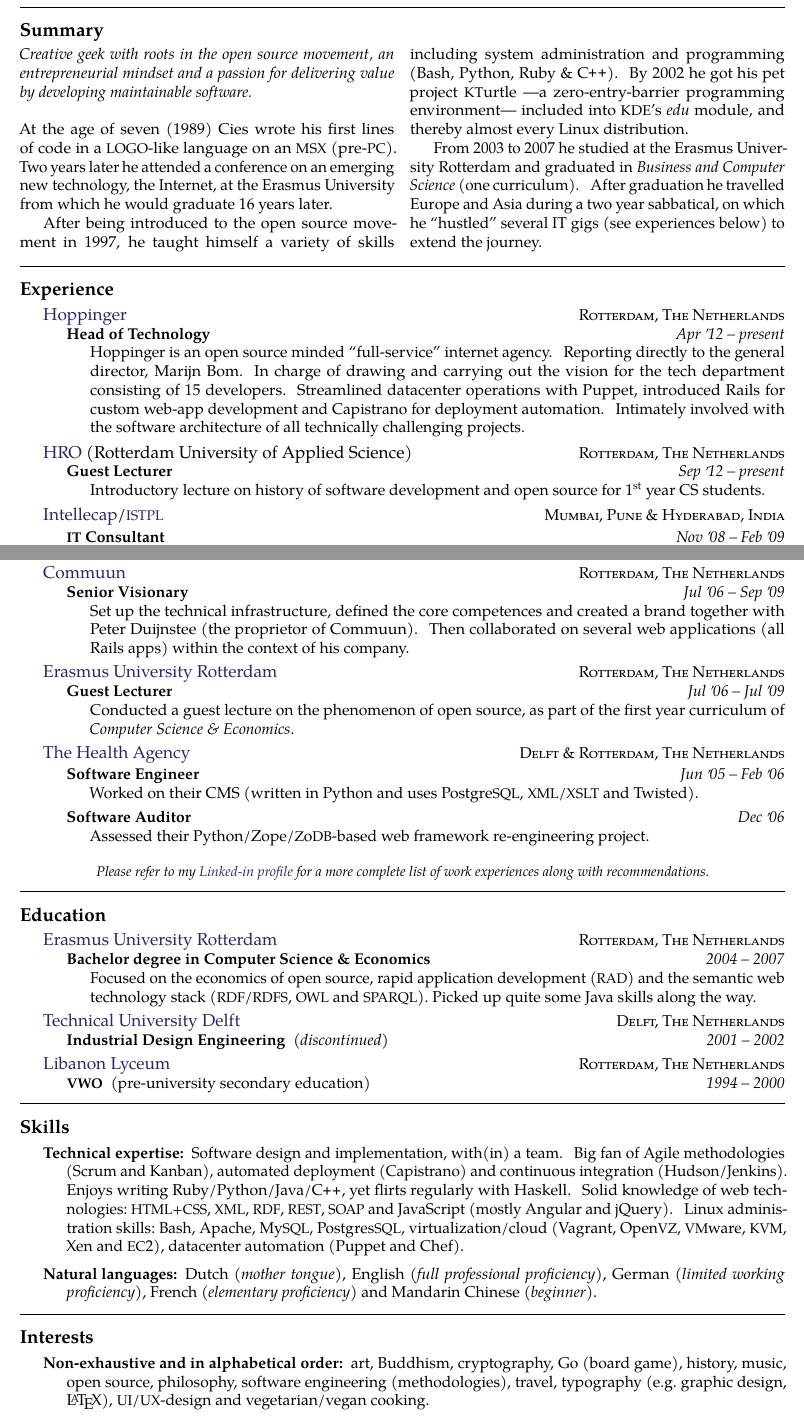
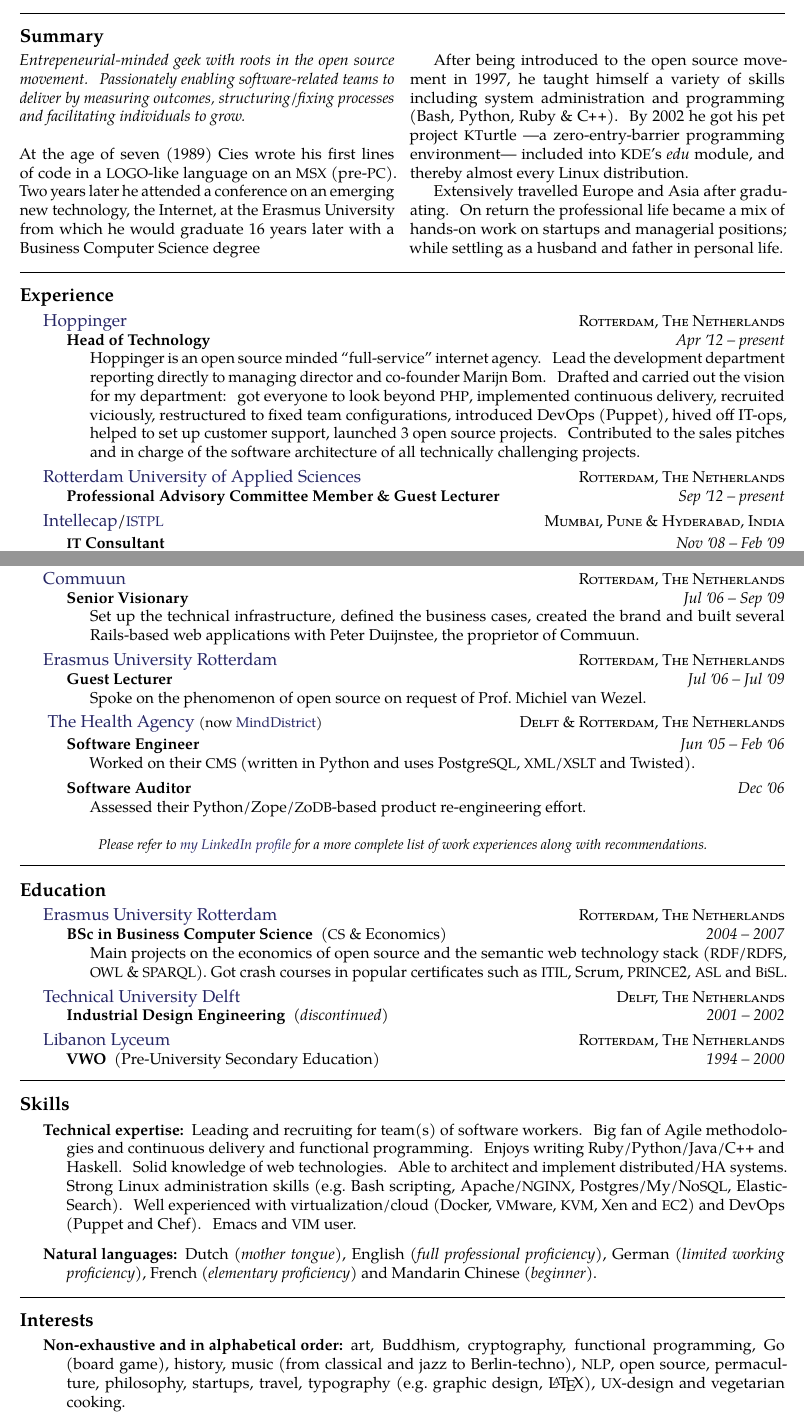
Before and after one commit to cies/resume, a LaTeX CV (cies-breijs-resume.tex): two parts of pages 1 and 2 of 2, joined at a grey line, cut so that both start at the same text. Compiled offline with pdfLaTeX.

Commit message:
Update cies-breijs-resume.tex

```diff
--- a/cies-breijs-resume.tex
+++ b/cies-breijs-resume.tex
@@ -56,14 +54,14 @@
 
 \vspace{-1.3em}  % some vertical spacing
 \begin{multicols}{2}  % open a multicolumn environment
-\noindent \emph{Creative geek with roots in the open source movement, an entrepreneurial mindset and a passion for delivering value by developing maintainable software.}
+\noindent \emph{Entrepeneurial-minded geek with roots in the open source movement. Passionately enabling software-related teams to deliver by measuring outcomes, structuring/fixing processes and facilitating individuals to grow.}
 \\
 \\
-At the age of seven (1989) Cies wrote his first lines of code in a \acr{LOGO}-like language on an \acr{MSX} (pre-\acr{PC}).  Two years later he attended a conference on an emerging new technology, the Internet, at the Erasmus University from which he would graduate 16 years later.
+At the age of seven (1989) Cies wrote his first lines of code in a \acr{LOGO}-like language on an \acr{MSX} (pre-\acr{PC}).  Two years later he attended a conference on an emerging new technology, the Internet, at the Erasmus University from which he would graduate 16 years later with a Business Computer Science degree
 
 After being introduced to the open source movement in 1997, he taught himself a variety of skills including system administration and programming (Bash, Python, Ruby \& \CPP).  By 2002 he got his pet project \acr{KT}urtle ---a zero-entry-barrier programming environment--- included into \acr{KDE}'s \emph{edu} module, and thereby almost every Linux distribution.
 
-From 2003 to 2007 he studied at the Erasmus University Rotterdam and graduated in \emph{Business and Computer Science} (one curriculum).  After graduation he travelled Europe and Asia during a two year sabbatical, on which he ``hustled'' several IT gigs (see experiences below) to extend the journey.
+Extensively travelled Europe and Asia after graduating. On return the professional life became a mix of hands-on work on startups and managerial positions; while settling as a husband and father in personal life.
 \end{multicols}
 
 
@@ -71,42 +69,43 @@
 
 \roottitle{Experience}
 
-\headedsection  % sets the header for the section and includes any subsections
+\headedsection
   {\href{http://www.hoppinger.com}{Hoppinger}}
   {\textsc{Rotterdam, The Netherlands}} {%
   \headedsubsection
     {Head of Technology}
     {Apr \apo12 -- present}
-    {\bodytext{Hoppinger is an open source minded ``full-service'' internet agency.  Reporting directly to the general director, Marijn Bom. In charge of drawing and carrying out the vision for the tech department consisting of 15 developers.  Streamlined datacenter operations with Puppet, introduced Rails for custom web-app development and Capistrano for deployment automation.  Intimately involved with the software architecture of all technically challenging projects.}}
-}
-
-\headedsection  % sets the header for a subsection and contains usually body text
-  {\href{http://www.hro.nl}{HRO} (Rotterdam University of Applied Science)}
-  {\textsc{Rotterdam, The Netherlands}} {%
-  \headedsubsection
-    {Guest Lecturer}
-    {Sep \apo12 -- present}
-    {\bodytext{Introductory lecture on history of software development and open source for 1\textsuperscript{st} year CS students.}}
+    {\bodytext{Hoppinger is an open source minded ``full-service'' internet agency. Lead the development department reporting directly to managing director and co-founder Marijn Bom. Drafted and carried out the vision for my department: got everyone to look beyond \acr{PHP}, implemented continuous delivery, recruited viciously, restructured to fixed team configurations, introduced DevOps (Puppet), hived off IT-ops, helped to set up customer support, launched 3 open source projects.  Contributed to the sales pitches and in charge of the software architecture of all technically challenging projects.}}
 }
 
 \headedsection
+  {\href{http://www.hr.nl}{Rotterdam University of Applied Sciences}}
+  {\textsc{Rotterdam, The Netherlands}} {%
+  \headedsubsection
+    {Professional Advisory Committee Member \& Guest Lecturer}
+    {Sep \apo12 -- present}
+    {%\bodytext{Introductory lecture on history of software development and open source for 1\textsuperscript{st} year CS students.}
+    }
+}
+
+\headedsection  % sets the header for the section and includes any subsections
   {\href{http://www.intellecap.com}{Intellecap}/\href{http://istpl.in}{\acr{ISTPL}}}
   {\textsc{Mumbai, Pune \& Hyderabad, India}} {%
 
-  \headedsubsection
+  \headedsubsection  % sets the header for a subsection and contains usually body text
     {\acr{IT} Consultant}
     {Nov \apo08 -- Feb \apo09}
-    {\bodytext{Intellecap is a social-sector advisory firm serving corporates, non-profits, development agencies and governments working in developing markets. Assessed their software development team and methodologies, trained their developers and build several web applications.  One of those apps is \href{http://www.mostfit.org}{Mostfit}, an open source \acr{MIS} for \href{http://en.wikipedia.org/wiki/Microcredit}{microcredit} lenders.}}
+    {\bodytext{Intellecap is a financial advisory firm serving corporates, non-profits, development agencies and governments working in developing markets. Assessed their software development team and methodologies, trained their developers and build several web applications.  One of those apps is \href{http://www.mostfit.org}{Mostfit}, an open source \acr{MIS} for \href{http://en.wikipedia.org/wiki/Microcredit}{microcredit} lenders.}}
 
   \headedsubsection
     {\acr{IT} \& Strategy Consultant}
     {Jan \apo10 -- Aug \apo11}
-    {\bodytext{Called in to solve several technical challenges and look at potential growth strategies for \href{http://www.mostfit.org}{Mostfit}.}}
+    {\bodytext{Called in to solve several technical challenges and look at potential growth strategies for \href{https://github.com/Mostfit/mostfit}{Mostfit}.}}
 
   \headedsubsection
     {CTO}
     {Oct \apo11 -- Feb \apo12}
-    {\bodytext{Proudly joined the \acr{C}-family of Intellicap's software division, ISTPL, to make \href{http://www.mostfit.org}{Mostfit} the nr.1 software solution for micro credit lenders around the globe.  Contracts got terminated half a year later due to investment issues.}}
+    {\bodytext{Proudly joined the \acr{C}-family of Intellicap's software division, ISTPL, to make \href{https://github.com/Mostfit/mostfit}{Mostfit} the nr.1 software solution for micro credit lenders around the globe.  Contracts got terminated half a year later due to investment issues.}}
 }
 
 \headedsection
@@ -160,7 +159,7 @@
   \headedsubsection
     {\acr{IT} Consultant}
     {Aug \apo09 -- Sep \apo09}
-    {\bodytext{Architected and largely implemented an open source media sharing web service (\acr{REST} api) that facilitates video uploads, transcoding and streaming.  Coached their development team on system design, Ruby development (using Merb/Rails) and testing strategies such as \acr{TDD}/\acr{BDD}.}}
+    {\bodytext{Architected and largely implemented an open source media sharing web service (\acr{REST API}) that facilitates video uploads, transcoding and streaming.  Coached their development team on system design, Ruby web development and software engineering methodologies (Scrum/\acr{TDD}/\acr{BDD}).}}
 }
 
 \headedsection
@@ -169,7 +168,7 @@
   \headedsubsection
     {Senior Visionary}
     {Jul \apo06 -- Sep \apo09}
-    {\bodytext{Set up the technical infrastructure, defined the core competences and created a brand together with Peter Duijnstee (the proprietor of Commuun).  Then collaborated on several web applications (all Rails apps) within the context of his company.}}
+    {\bodytext{Set up the technical infrastructure, defined the business cases, created the brand and built several Rails-based web applications with Peter Duijnstee, the proprietor of Commuun.}}
 }
 
 \headedsection
@@ -178,7 +177,7 @@
   \headedsubsection
     {Guest Lecturer}
     {Jul \apo06 -- Jul \apo09}
-    {\bodytext{Conducted a guest lecture on the phenomenon of open source, as part of the first year curriculum of \emph{Computer Science \& Economics}.}}
+    {\bodytext{Spoke on the phenomenon of open source on request of Prof.\ Michiel van Wezel.}}
 }
 
 %\headedsection
@@ -191,23 +190,26 @@
 %}
 
 \headedsection
-  {\href{http://www.thehealthagency.com}{The Health Agency}}
+  {
+    \href{http://www.thehealthagency.com}{The Health Agency}
+    \acr{(now \href{http://www.minddistrict.com}{MindDistrict})}
+  }
   {\textsc{Delft \& Rotterdam, The Netherlands}} {%
 
   \headedsubsection
     {Software Engineer}
     {Jun \apo05 -- Feb \apo06}
-    {\bodytext{Worked on their CMS (written in Python and uses Postgre\acr{SQL}, \acr{XML}/\acr{XSLT} and Twisted).}}
+    {\bodytext{Worked on their \acr{CMS} (written in Python and uses Postgre\acr{SQL}, \acr{XML}/\acr{XSLT} and Twisted).}}
 
   \headedsubsection
     {Software Auditor}
     {Dec \apo06}
-    {\bodytext{Assessed their Python/Zope/\acr{Z}o\acr{DB}-based web framework re-engineering project.}}
+    {\bodytext{Assessed their Python/Zope/\acr{Z}o\acr{DB}-based product re-engineering effort.}}
 }
 
 \vspace{-0.2em}
 \begin{center}
-  \emph{\small Please refer to my \href{http://www.linkedin.com/in/ciesbreijs}{Linked-in profile} for a more complete list of work experiences along with recommendations.}
+  \emph{\small Please refer to \href{http://www.linkedin.com/in/ciesbreijs}{my LinkedIn profile} for a more complete list of work experiences along with recommendations.}
 \end{center}
 
 
@@ -219,9 +221,9 @@
   {\href{http://www.eur.nl/english}{Erasmus University Rotterdam}}
   {\textsc{Rotterdam, The Netherlands}} {%
   \headedsubsection
-    {Bachelor degree in Computer Science \& Economics}
+    {BSc in Business Computer Science \textnormal{~(\acr{CS} \& Economics)}}
     {2004 -- 2007}
-    {\bodytext{Focused on the economics of open source, rapid application development (\acr{RAD}) and the semantic web technology stack (\acr{RDF}/\acr{RDFS}, \acr{OWL} and \acr{SPARQL}).  Picked up quite some Java skills along the way.}}
+    {\bodytext{Main projects on the economics of open source and the semantic web technology stack (\acr{RDF}/\acr{RDFS}, \acr{OWL} \& \acr{SPARQL}). Got crash courses in popular certificates such as \acr{ITIL}, Scrum, \acr{PRINCE}2, \acr{ASL} and \acr{BiSL}.}}
 }
 
 \headedsection
@@ -247,7 +249,7 @@
 
 \inlineheadsection  % special section that has an inline header with a 'hanging' paragraph
   {Technical expertise:}
-  {Software design and implementation, with(in) a team.  Big fan of Agile methodologies (Scrum and Kanban), automated deployment (Capistrano) and continuous integration (Hudson/Jenkins).  Enjoys writing Ruby/\nsp Python/\nsp Java/\nsp \CPP, yet flirts regularly with Haskell.  Solid knowledge of web technologies:\ \acr{HTML+CSS}, \acr{XML}, \acr{RDF}, \acr{REST}, \acr{SOAP} and JavaScript (mostly Angular and jQuery).  Linux administration skills:\ Bash, Apache, My\acr{SQL}, Postgres\acr{SQL}, virtualization/cloud (Vagrant, Open\acr{VZ}, \acr{VM}ware, \acr{KVM}, Xen and \acr{EC}2), datacenter automation (Puppet and Chef).}
+  {Leading and recruiting for team(s) of software workers.  Big fan of Agile methodologies and continuous delivery and functional programming.  Enjoys writing Ruby/\nsp Python/\nsp Java/\nsp \CPP~and Haskell.  Solid knowledge of web technologies.  Able to architect and implement distributed/HA systems.  Strong Linux administration skills (e.g.\ Bash scripting, Apache/\acr{NGINX}, Postgres/My/No\acr{SQL}, ElasticSearch).  Well experienced with virtualization/cloud (Docker, \acr{VM}ware, \acr{KVM}, Xen and \acr{EC}2) and DevOps (Puppet and Chef).  Emacs and \acr{VIM} user.}
 
 \vspace{0.5em}
 \inlineheadsection
@@ -261,9 +263,7 @@
 
 \inlineheadsection
   {Non-exhaustive and in alphabetical order:}
-  {art, Buddhism, cryptography, Go (board game), history, music, open source, philosophy, software engineering (methodologies), travel, typography (e.g.\ graphic design, \LaTeX), \acr{UI}/\acr{UX}-design and vegetarian/vegan cooking.}
+  {art, Buddhism, cryptography, functional programming, Go (board game), history, music (from classical and jazz to Berlin-techno), \acr{NLP}, open source, permaculture, philosophy, startups, travel, typography (e.g.\ graphic design, \LaTeX), \acr{UX}-design and vegetarian cooking.}
 
 
 \end{document}
-
-＀
```
Also changed, not shown: cies-breijs-resume.tex (16 more changed lines).
